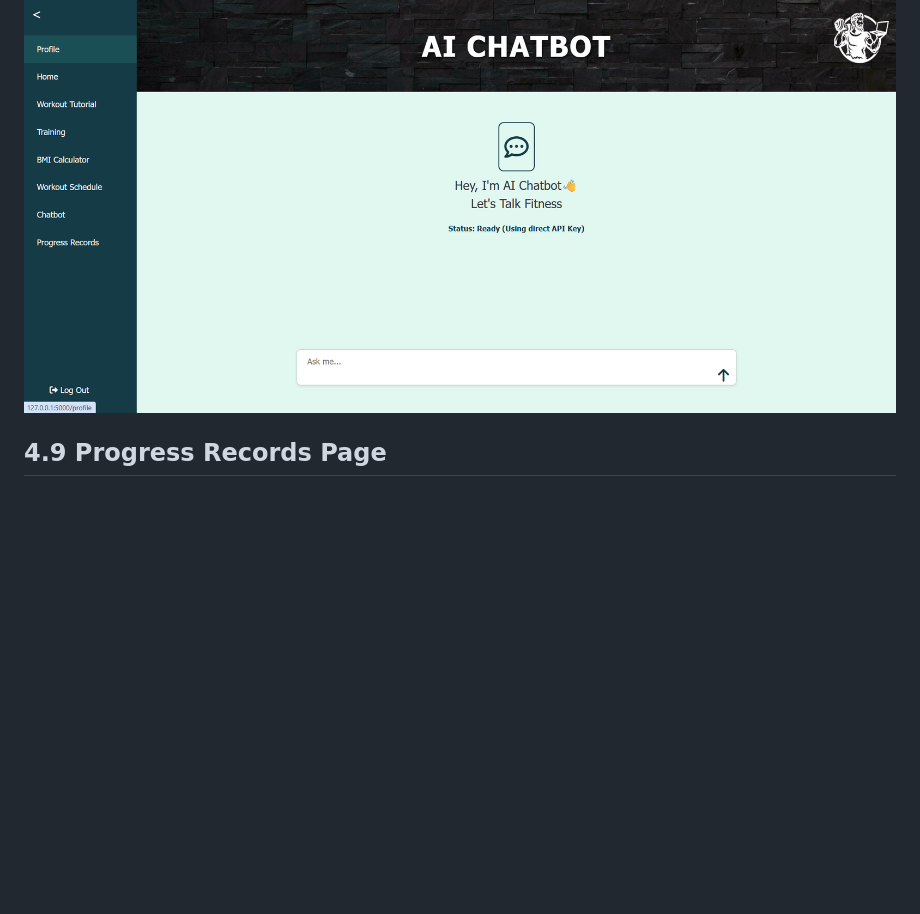
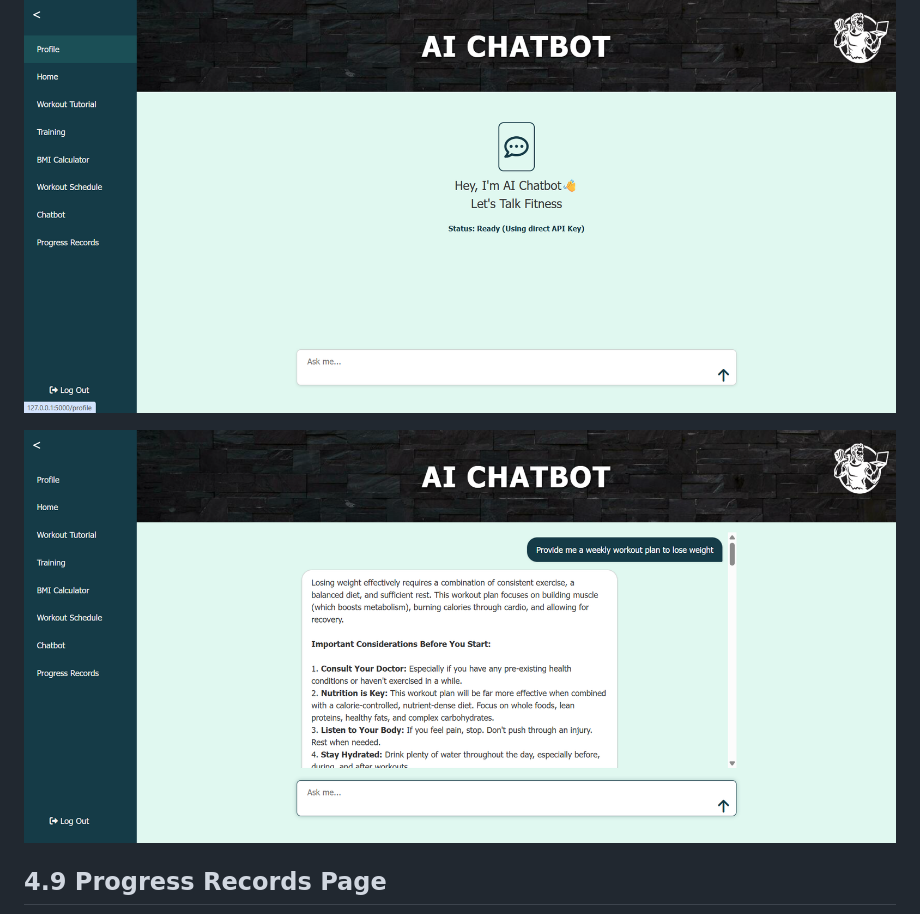
Before and after one commit to arifazman03/AI-Based-Fitness-Coach, a Markdown page: README.md, the part around the change. Rendered like a GitHub page; blank space fills up the shorter version.

```diff
--- a/README.md
+++ b/README.md
@@ -104,6 +104,8 @@ The developers aim to achieve the following objectives:
 ## 4.8 Chatbot Page
 ![image alt](https://github.com/arifazman03/AI-Based-Fitness-Coach/blob/180c57daa16af8d4c50089cd545f668be71d20e1/Interface%20Design/chatbot%20page.png)
 
+![image alt](https://github.com/arifazman03/AI-Based-Fitness-Coach/blob/fd54ed3096ad213ff9a297a1eb24f73a46eb2841/Interface%20Design/chatbot%20answer%20page.png)
+
 ## 4.9 Progress Records Page
 ![image alt](https://github.com/arifazman03/AI-Based-Fitness-Coach/blob/180c57daa16af8d4c50089cd545f668be71d20e1/Interface%20Design/progress%20records%20page.png)
 
```
